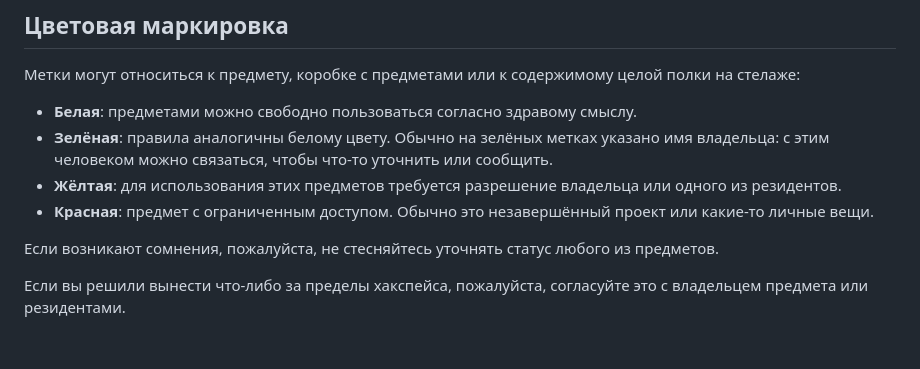
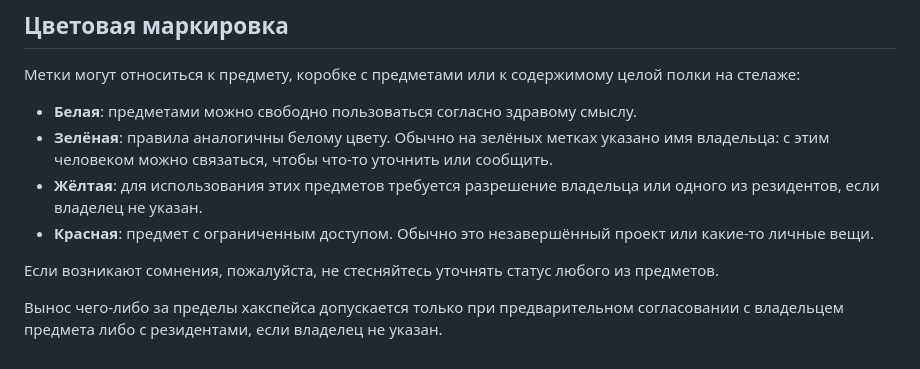
Before and after one commit to He4eT/xecut-site, a Markdown page: src/ru/inventory.md, the part around the change. GitHub-like rendering.

Commit message:
inventory: update description for colors

```diff
--- a/src/ru/inventory.md
+++ b/src/ru/inventory.md
@@ -83,10 +83,10 @@ title: Инвентарь
 - <span style='background: #43A047; width: 1.6em; height: 0.6em; display: inline-block; border: solid 1px;'></span>
   **Зелёная**: правила аналогичны белому цвету. Обычно на зелёных метках указано имя владельца: с этим человеком можно связаться, чтобы что-то уточнить или сообщить.
 - <span style='background: #FDD835; width: 1.6em; height: 0.6em; display: inline-block; border: solid 1px;'></span>
-  **Жёлтая**: для использования этих предметов требуется разрешение владельца или одного из резидентов.
+  **Жёлтая**: для использования этих предметов требуется разрешение владельца или одного из резидентов, если владелец не указан.
 - <span style='background: #E53935; width: 1.6em; height: 0.6em; display: inline-block; border: solid 1px;'></span>
   **Красная**: предмет с ограниченным доступом. Обычно это незавершённый проект или какие-то личные вещи.
 
 Если возникают сомнения, пожалуйста, не стесняйтесь уточнять статус любого из предметов.
 
-Если вы решили вынести что-либо за пределы хакспейса, пожалуйста, согласуйте это с владельцем предмета или резидентами.
+Вынос чего-либо за пределы хакспейса допускается только при предварительном согласовании с владельцем предмета либо с резидентами, если владелец не указан.
```
Also changed, not shown: src/en/inventory.md (+2 -2 lines), src/sr/inventory.md (+2 -2 lines).
